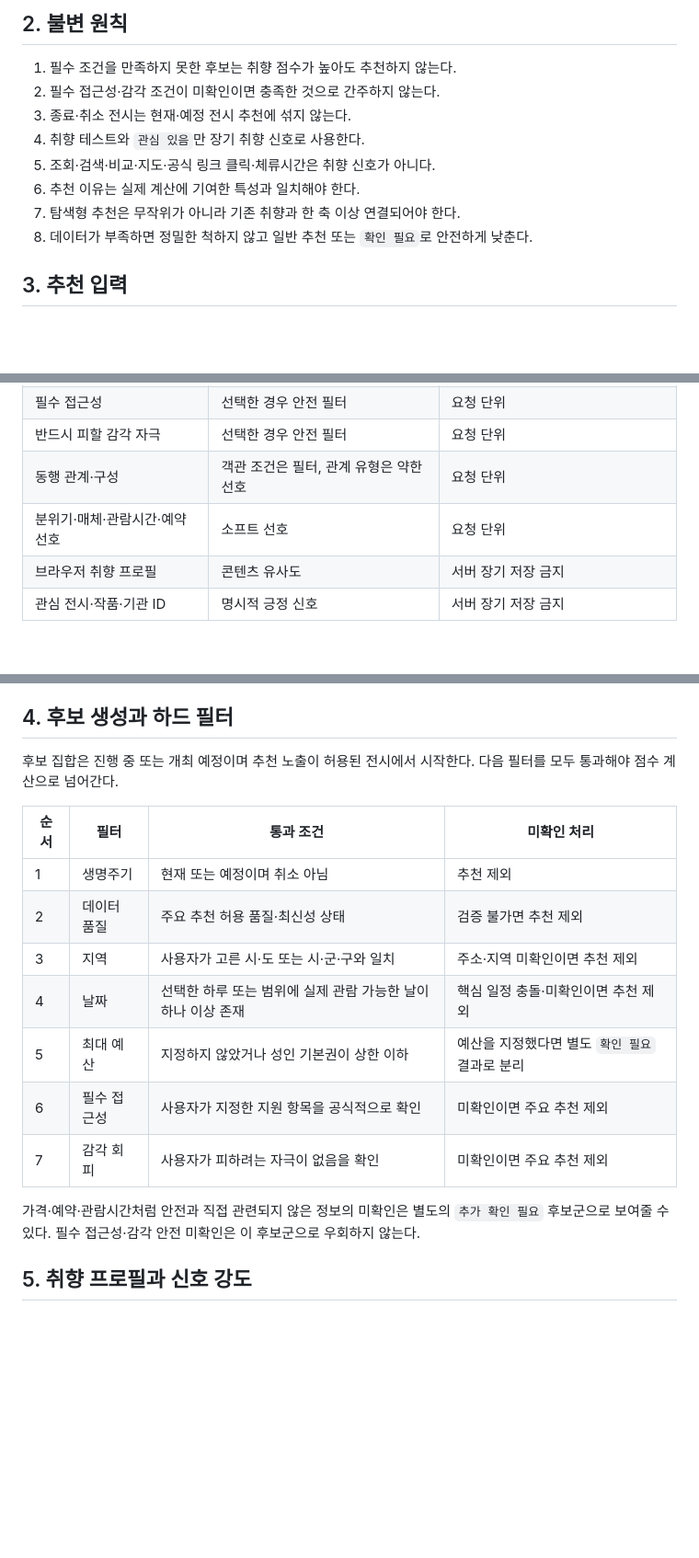
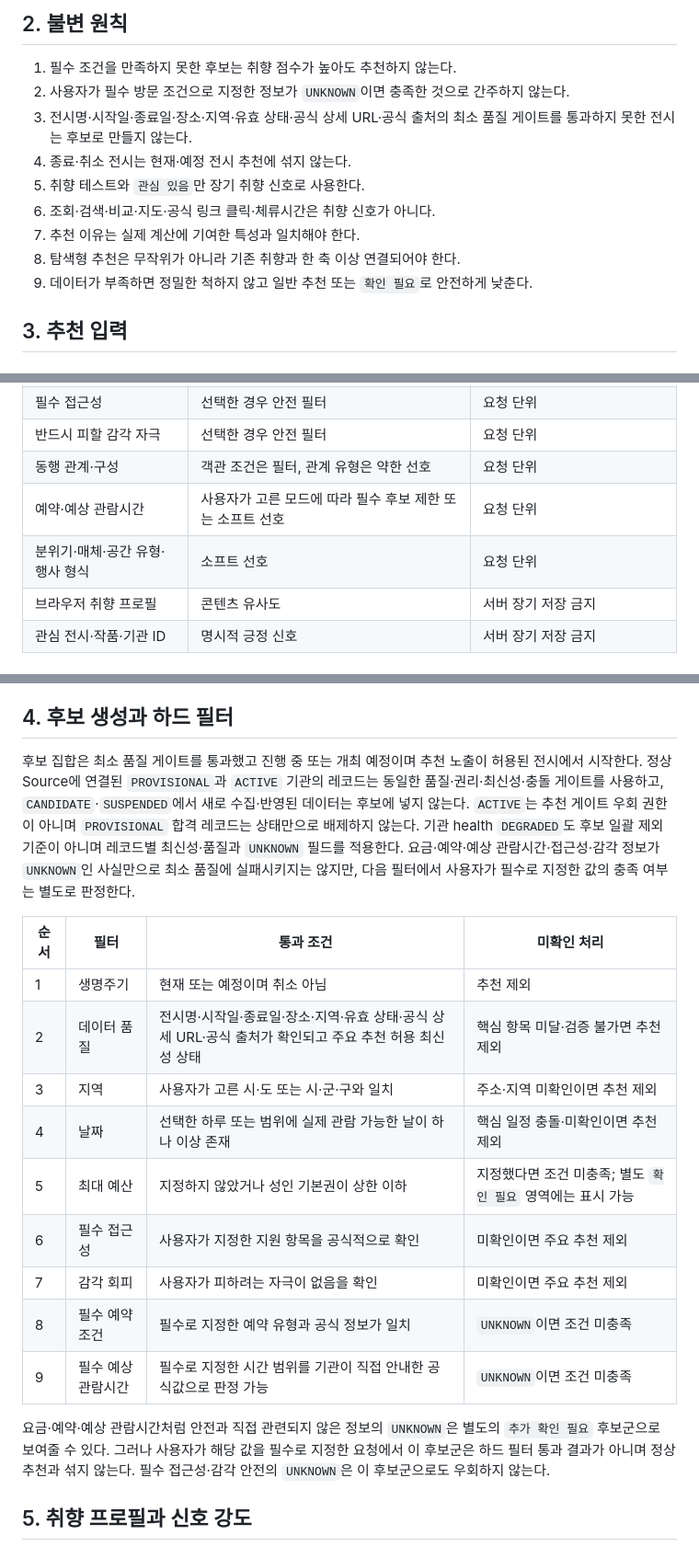
Before and after one commit to minhyeok328/MIGAM, a Markdown page: docs/03-recommendation/recommendation-spec.md, 3 parts joined by grey strips. Shown at 92% size. Drawn GitHub-style; blank space fills up the shorter version.

```diff
--- a/docs/03-recommendation/recommendation-spec.md
+++ b/docs/03-recommendation/recommendation-spec.md
@@ -26,13 +26,14 @@ P0 추천의 목적은 사용자가 좋아할 가능성이 높은 항목을 단
 ## 2. 불변 원칙
 
 1. 필수 조건을 만족하지 못한 후보는 취향 점수가 높아도 추천하지 않는다.
-2. 필수 접근성·감각 조건이 미확인이면 충족한 것으로 간주하지 않는다.
-3. 종료·취소 전시는 현재·예정 전시 추천에 섞지 않는다.
-4. 취향 테스트와 `관심 있음`만 장기 취향 신호로 사용한다.
-5. 조회·검색·비교·지도·공식 링크 클릭·체류시간은 취향 신호가 아니다.
-6. 추천 이유는 실제 계산에 기여한 특성과 일치해야 한다.
-7. 탐색형 추천은 무작위가 아니라 기존 취향과 한 축 이상 연결되어야 한다.
-8. 데이터가 부족하면 정밀한 척하지 않고 일반 추천 또는 `확인 필요`로 안전하게 낮춘다.
+2. 사용자가 필수 방문 조건으로 지정한 정보가 `UNKNOWN`이면 충족한 것으로 간주하지 않는다.
+3. 전시명·시작일·종료일·장소·지역·유효 상태·공식 상세 URL·공식 출처의 최소 품질 게이트를 통과하지 못한 전시는 후보로 만들지 않는다.
+4. 종료·취소 전시는 현재·예정 전시 추천에 섞지 않는다.
+5. 취향 테스트와 `관심 있음`만 장기 취향 신호로 사용한다.
+6. 조회·검색·비교·지도·공식 링크 클릭·체류시간은 취향 신호가 아니다.
+7. 추천 이유는 실제 계산에 기여한 특성과 일치해야 한다.
+8. 탐색형 추천은 무작위가 아니라 기존 취향과 한 축 이상 연결되어야 한다.
+9. 데이터가 부족하면 정밀한 척하지 않고 일반 추천 또는 `확인 필요`로 안전하게 낮춘다.
 
 ## 3. 추천 입력
 
@@ -46,7 +47,8 @@ P0 추천의 목적은 사용자가 좋아할 가능성이 높은 항목을 단
 | 필수 접근성 | 선택한 경우 안전 필터 | 요청 단위 |
 | 반드시 피할 감각 자극 | 선택한 경우 안전 필터 | 요청 단위 |
 | 동행 관계·구성 | 객관 조건은 필터, 관계 유형은 약한 선호 | 요청 단위 |
-| 분위기·매체·관람시간·예약 선호 | 소프트 선호 | 요청 단위 |
+| 예약·예상 관람시간 | 사용자가 고른 모드에 따라 필수 후보 제한 또는 소프트 선호 | 요청 단위 |
+| 분위기·매체·공간 유형·행사 형식 | 소프트 선호 | 요청 단위 |
 | 브라우저 취향 프로필 | 콘텐츠 유사도 | 서버 장기 저장 금지 |
 | 관심 전시·작품·기관 ID | 명시적 긍정 신호 | 서버 장기 저장 금지 |
 
@@ -67,19 +69,21 @@ P0 추천의 목적은 사용자가 좋아할 가능성이 높은 항목을 단
 
 ## 4. 후보 생성과 하드 필터
 
-후보 집합은 진행 중 또는 개최 예정이며 추천 노출이 허용된 전시에서 시작한다. 다음 필터를 모두 통과해야 점수 계산으로 넘어간다.
+후보 집합은 최소 품질 게이트를 통과했고 진행 중 또는 개최 예정이며 추천 노출이 허용된 전시에서 시작한다. 정상 Source에 연결된 `PROVISIONAL`과 `ACTIVE` 기관의 레코드는 동일한 품질·권리·최신성·충돌 게이트를 사용하고, `CANDIDATE`·`SUSPENDED`에서 새로 수집·반영된 데이터는 후보에 넣지 않는다. `ACTIVE`는 추천 게이트 우회 권한이 아니며 `PROVISIONAL` 합격 레코드는 상태만으로 배제하지 않는다. 기관 health `DEGRADED`도 후보 일괄 제외 기준이 아니며 레코드별 최신성·품질과 `UNKNOWN` 필드를 적용한다. 요금·예약·예상 관람시간·접근성·감각 정보가 `UNKNOWN`인 사실만으로 최소 품질에 실패시키지는 않지만, 다음 필터에서 사용자가 필수로 지정한 값의 충족 여부는 별도로 판정한다.
 
 | 순서 | 필터 | 통과 조건 | 미확인 처리 |
 | --- | --- | --- | --- |
 | 1 | 생명주기 | 현재 또는 예정이며 취소 아님 | 추천 제외 |
-| 2 | 데이터 품질 | 주요 추천 허용 품질·최신성 상태 | 검증 불가면 추천 제외 |
+| 2 | 데이터 품질 | 전시명·시작일·종료일·장소·지역·유효 상태·공식 상세 URL·공식 출처가 확인되고 주요 추천 허용 최신성 상태 | 핵심 항목 미달·검증 불가면 추천 제외 |
 | 3 | 지역 | 사용자가 고른 시·도 또는 시·군·구와 일치 | 주소·지역 미확인이면 추천 제외 |
 | 4 | 날짜 | 선택한 하루 또는 범위에 실제 관람 가능한 날이 하나 이상 존재 | 핵심 일정 충돌·미확인이면 추천 제외 |
-| 5 | 최대 예산 | 지정하지 않았거나 성인 기본권이 상한 이하 | 예산을 지정했다면 별도 `확인 필요` 결과로 분리 |
+| 5 | 최대 예산 | 지정하지 않았거나 성인 기본권이 상한 이하 | 지정했다면 조건 미충족; 별도 `확인 필요` 영역에는 표시 가능 |
 | 6 | 필수 접근성 | 사용자가 지정한 지원 항목을 공식적으로 확인 | 미확인이면 주요 추천 제외 |
 | 7 | 감각 회피 | 사용자가 피하려는 자극이 없음을 확인 | 미확인이면 주요 추천 제외 |
+| 8 | 필수 예약 조건 | 필수로 지정한 예약 유형과 공식 정보가 일치 | `UNKNOWN`이면 조건 미충족 |
+| 9 | 필수 예상 관람시간 | 필수로 지정한 시간 범위를 기관이 직접 안내한 공식값으로 판정 가능 | `UNKNOWN`이면 조건 미충족 |
 
-가격·예약·관람시간처럼 안전과 직접 관련되지 않은 정보의 미확인은 별도의 `추가 확인 필요` 후보군으로 보여줄 수 있다. 필수 접근성·감각 안전 미확인은 이 후보군으로 우회하지 않는다.
+요금·예약·예상 관람시간처럼 안전과 직접 관련되지 않은 정보의 `UNKNOWN`은 별도의 `추가 확인 필요` 후보군으로 보여줄 수 있다. 그러나 사용자가 해당 값을 필수로 지정한 요청에서 이 후보군은 하드 필터 통과 결과가 아니며 정상 추천과 섞지 않는다. 필수 접근성·감각 안전의 `UNKNOWN`은 이 후보군으로도 우회하지 않는다.
 
 ## 5. 취향 프로필과 신호 강도
 
```
Also changed, not shown: other parts of docs/03-recommendation/recommendation-spec.md (+3 -3 lines), docs/03-recommendation/recommendation-evaluation.md (+15 -3 lines).
